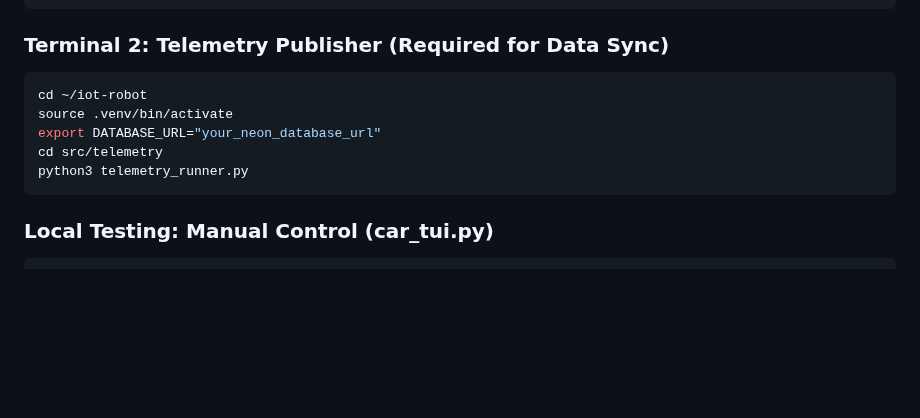
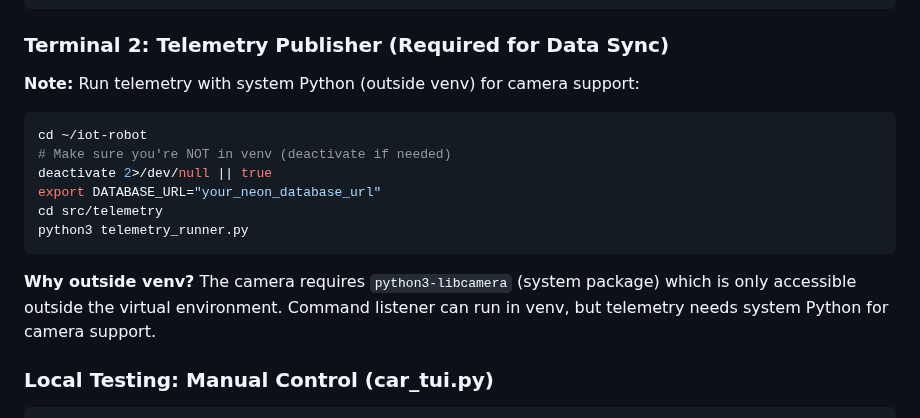
Before and after one commit to AmineBaha-oss/iot-robot, a Markdown page: README.md, the part around the change. GitHub-like rendering; blank space fills up the shorter version.

Commit message:
Update README: Telemetry runs outside venv for camera support
- Telemetry needs system Python for picamera2/libcamera access
- Command listener can run in venv (doesn't need camera)
- Both processes work together via Adafruit IO and cache files

````diff
--- a/README.md
+++ b/README.md
@@ -162,13 +162,18 @@ python3 src/command_listener.py
 
 ### Terminal 2: Telemetry Publisher (Required for Data Sync)
 
+**Note:** Run telemetry with system Python (outside venv) for camera support:
+
 ```bash
 cd ~/iot-robot
-source .venv/bin/activate
+# Make sure you're NOT in venv (deactivate if needed)
+deactivate 2>/dev/null || true
 export DATABASE_URL="your_neon_database_url"
 cd src/telemetry
 python3 telemetry_runner.py
 ```
+
+**Why outside venv?** The camera requires `python3-libcamera` (system package) which is only accessible outside the virtual environment. Command listener can run in venv, but telemetry needs system Python for camera support.
 
 ### Local Testing: Manual Control (car_tui.py)
 
````
